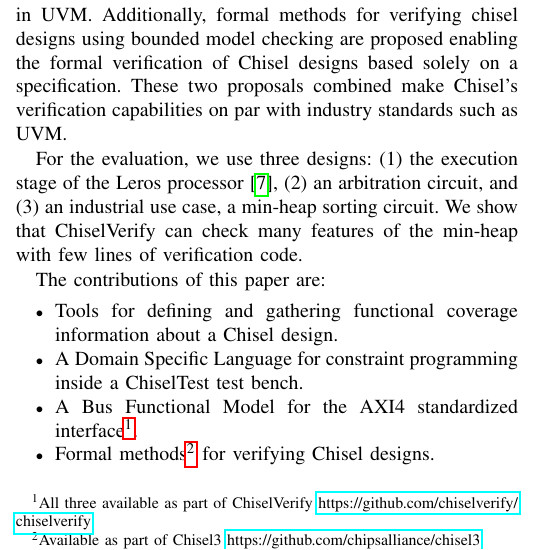
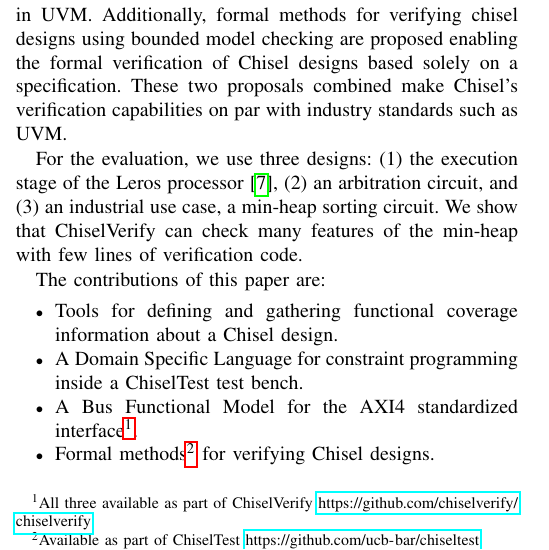
Before and after one commit to chiselverify/documentation, a LaTeX paper (chisel-verify/chisel-verify-jnl.tex): part of one column of page 1 of 16, cut so that both start at the same text. Compiled offline with pdfLaTeX.

Commit message:
formal verification features are part of chiseltest (+ firrl), not chisel3

```diff
--- a/chisel-verify/chisel-verify-jnl.tex
+++ b/chisel-verify/chisel-verify-jnl.tex
@@ -204,7 +204,7 @@ The contributions of this paper are:
 	\item Tools for defining and gathering functional coverage information about a Chisel design.
 	\item A Domain Specific Language for constraint programming inside a ChiselTest test bench.
 	\item A Bus Functional Model for the AXI4 standardized interface\footnote{All three available as part of ChiselVerify \url{https://github.com/chiselverify/chiselverify}}.
-	\item Formal methods\footnote{Available as part of Chisel3 \url{https://github.com/chipsalliance/chisel3}} for verifying Chisel designs.
+	\item Formal methods\footnote{Available as part of ChiselTest \url{https://github.com/ucb-bar/chiseltest}} for verifying Chisel designs.
 \end{itemize}
 
 This paper is an extension of~\cite{ChiselVerify:2021}.
```
